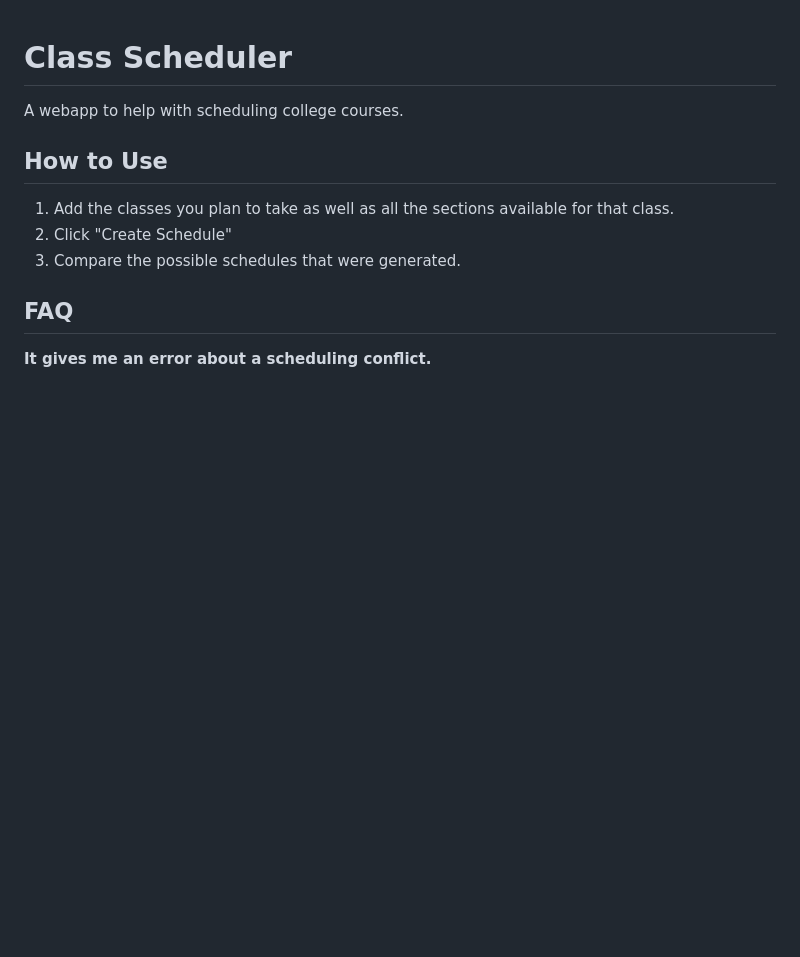
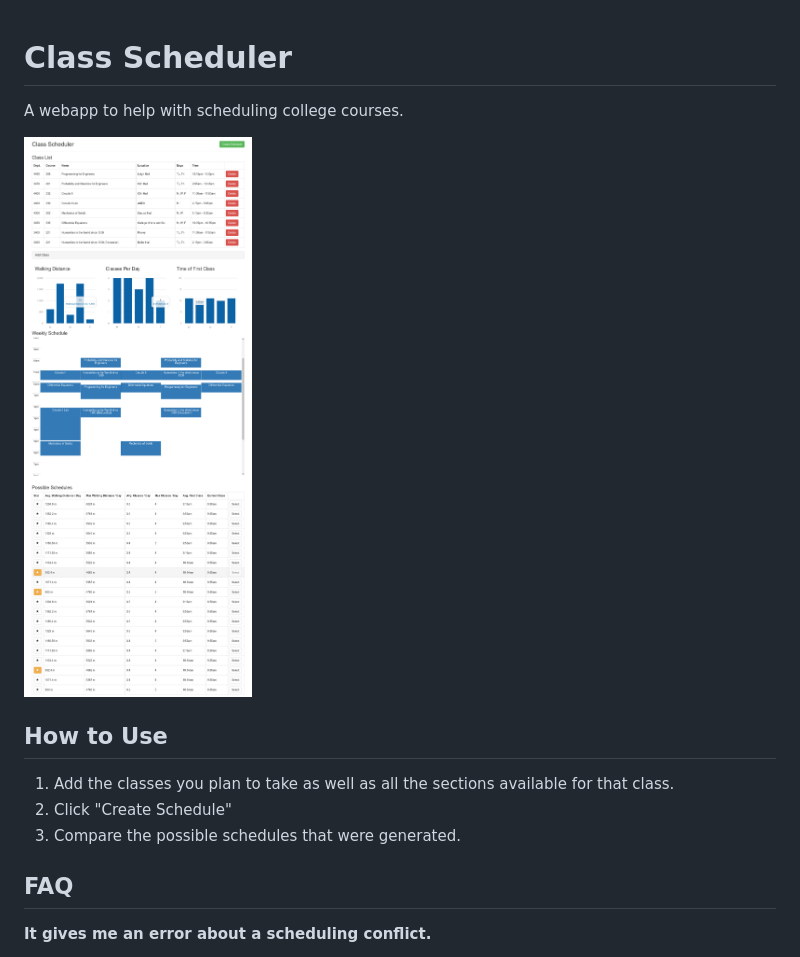
Before and after one commit to codeThatThinks/Class-Scheduler, a Markdown page: Readme.md, the part around the change. GitHub-like rendering; pictures changed too: screenshot.jpg (added); blank space fills up the shorter version.

Commit message:
Added screenshot

```diff
--- a/Readme.md
+++ b/Readme.md
@@ -1,6 +1,8 @@
 # Class Scheduler
 
 A webapp to help with scheduling college courses.
+
+![Screenshot](screenshot.jpg?raw=true)
 
 ## How to Use
 
```
